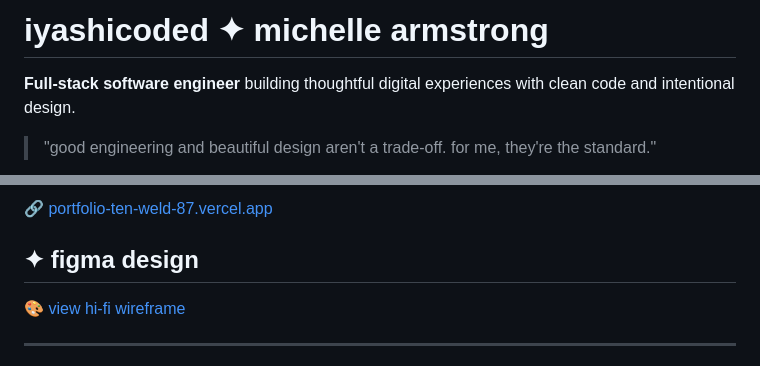
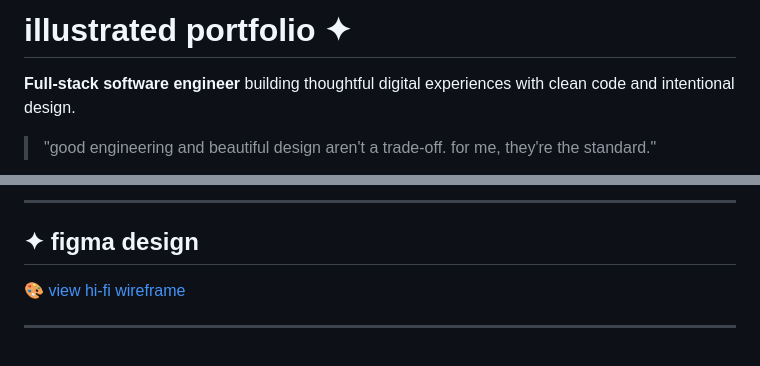
Before and after one commit to linmicarm/illustrated-portfolio, a Markdown page: README.md, 2 parts joined by grey strips. GitHub-like rendering.

Commit message:
Revise README title and remove live site link
Updated the README to reflect a new title and removed the live site section.

```diff
--- a/README.md
+++ b/README.md
@@ -1,4 +1,4 @@
-# iyashicoded ✦ michelle armstrong
+# illustrated portfolio ✦
 
 **Full-stack software engineer** building thoughtful digital experiences with clean code and intentional design.
 
@@ -10,5 +10,5 @@
 
-🔗 [portfolio-ten-weld-87.vercel.app](https://portfolio-ten-weld-87.vercel.app)
+---
 
 ## ✦ figma design
 
```
Also changed, not shown: other parts of README.md (+1 -1 lines).
